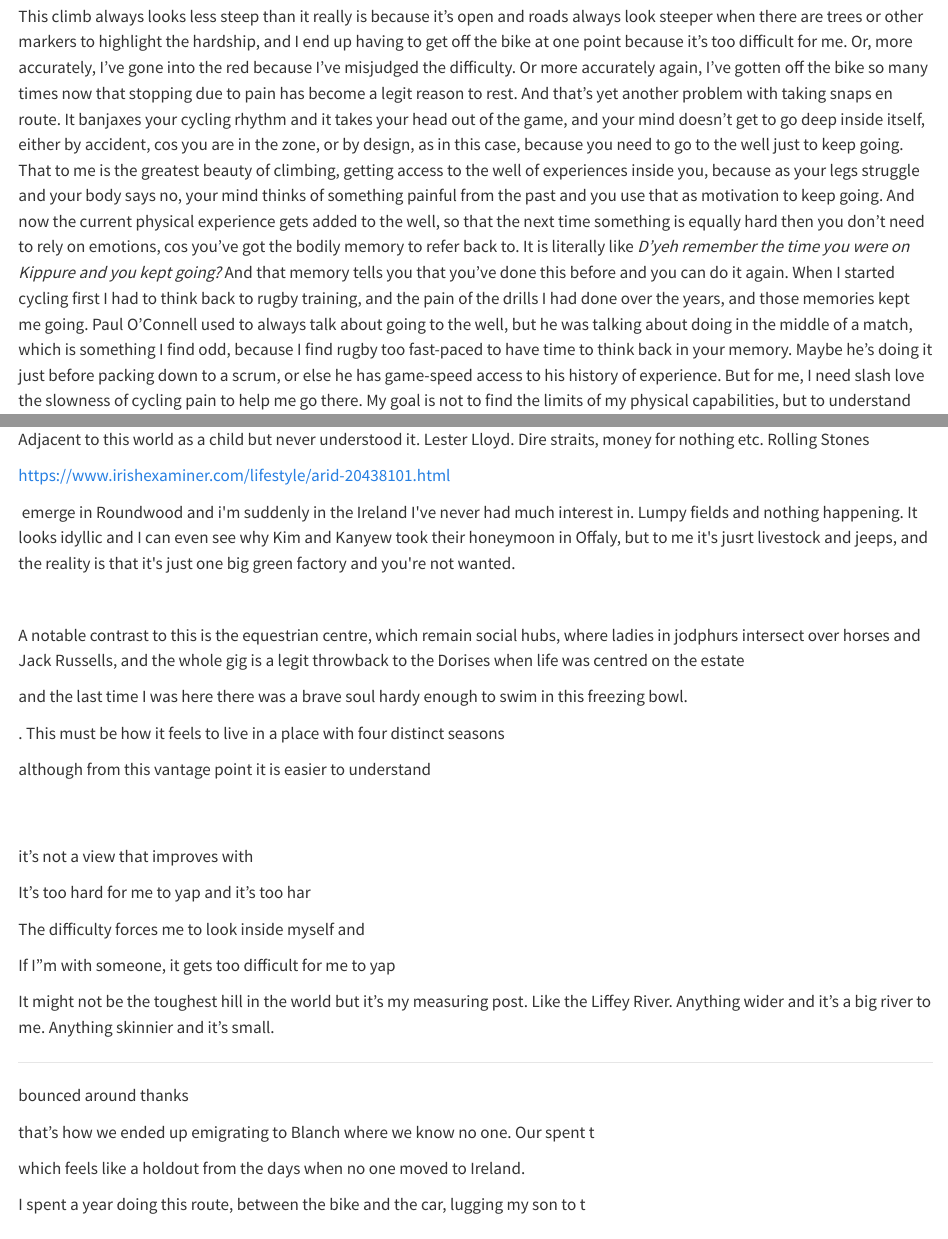
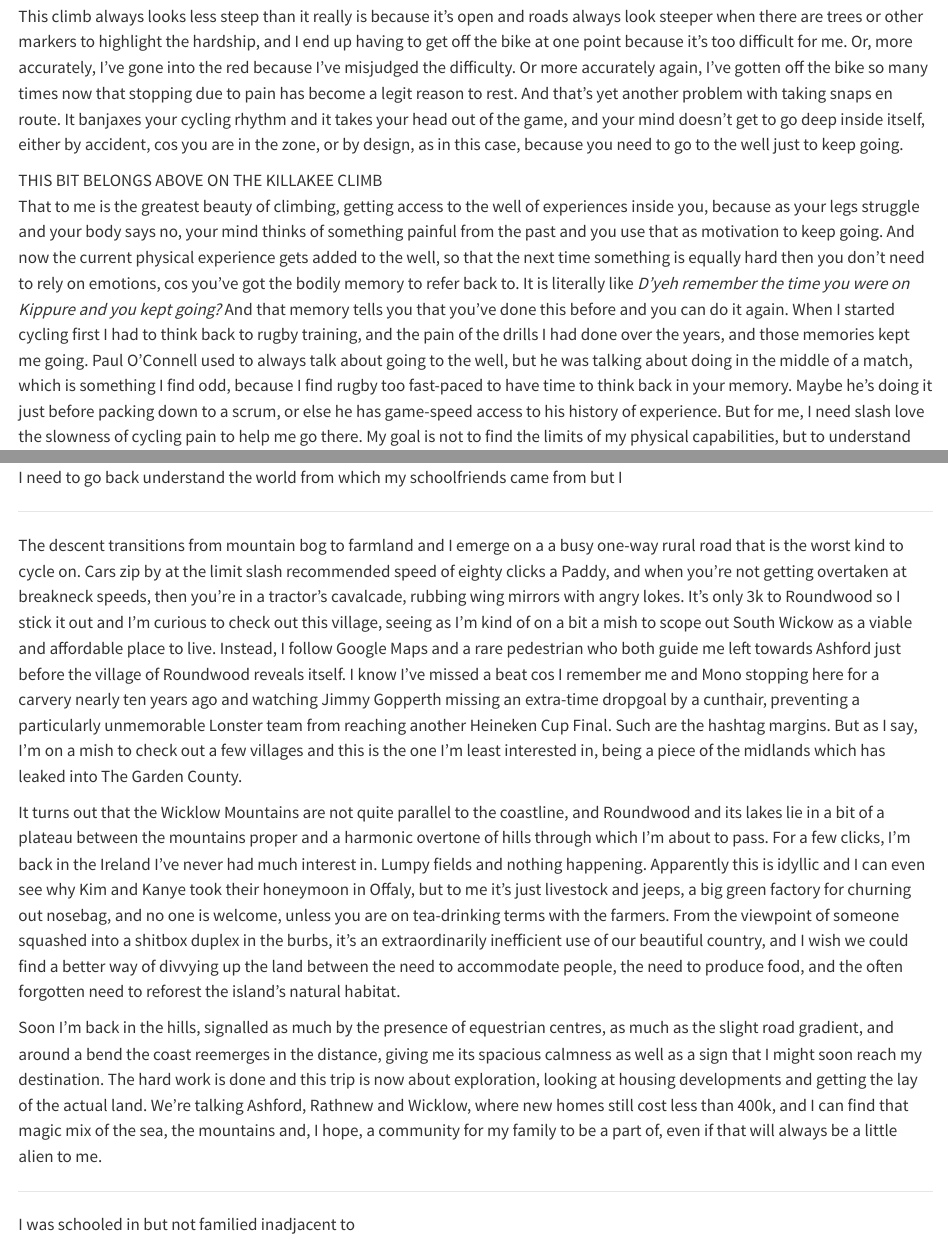
Before and after one commit to A2dez/to_the_lighthouse, a Quarto document (ttl_5_wicklow.qmd): the page in a window 1100 px wide, from 2320 px down, and a second part further down, joined at a grey line. Rendered offline with R 4.5, knitr and Pandoc in place of Quarto, with nearby package versions.

Commit message:
Roundwood

```diff
--- a/ttl_5_wicklow.qmd
+++ b/ttl_5_wicklow.qmd
@@ -36,7 +36,10 @@ I'm getting cold now with all the standing round so I push on and I hope the roa
 
 and the evergreen trees are making everything dark. Soon they fall away and it's open space all round. The roads are clear but the grass is white with ice, the sky is California blue, and the sun is blindingly low. It's incredible. I've seen this place looking variously green and yellow or purple and red, and I've even see it burnt to a black crisp, but now it's long white streaks of ice diagonalizing out of the ground. I go round the bend and as I look back, I see the grass is all yellow. The sun has melted the ice on one side of the grass but not the other. I keep my momentum to get to the top before stopping to take some snaps, and on the descent I barely recognise where I am from how different the landscape looks, and my recognition comes from my familiarity with the bends on the road, which itself seems narrower and more cracked up than normal. There's a graveyard of trees now and each narrow stump has a plastic domino erected beside it. There's a sign saying the Sally Gap might be inaccessible in winter and there's the easy road to Enniskerry to my left, but I'm in no mood for half-arsery, nor for that fast straight descent down to the waterfall, so I punch on and I'm actually glad that there's another hill to climb now because I"m so cold that I need the hardship of climbing to warm me back up.\
 \
-This climb always looks less steep than it really is because it's open and roads always look steeper when there are trees or other markers to highlight the hardship, and I end up having to get off the bike at one point because it's too difficult for me. Or, more accurately, I've gone into the red because I've misjudged the difficulty. Or more accurately again, I've gotten off the bike so many times now that stopping due to pain has become a legit reason to rest. And that's yet another problem with taking snaps en route. It banjaxes your cycling rhythm and it takes your head out of the game, and your mind doesn't get to go deep inside itself, either by accident, cos you are in the zone, or by design, as in this case, because you need to go to the well just to keep going. That to me is the greatest beauty of climbing, getting access to the well of experiences inside you, because as your legs struggle and your body says no, your mind thinks of something painful from the past and you use that as motivation to keep going. And now the current physical experience gets added to the well, so that the next time something is equally hard then you don't need to rely on emotions, cos you've got the bodily memory to refer back to. It is literally like *D'yeh remember the time you were on Kippure and you kept going?* And that memory tells you that you've done this before and you can do it again. When I started cycling first I had to think back to rugby training, and the pain of the drills I had done over the years, and those memories kept me going. Paul O'Connell used to always talk about going to the well, but he was talking about doing in the middle of a match, which is something I find odd, because I find rugby too fast-paced to have time to think back in your memory. Maybe he's doing it just before packing down to a scrum, or else he has game-speed access to his history of experience. But for me, I need slash love the slowness of cycling pain to help me go there. My goal is not to find the limits of my physical capabilities, but to understand the limits of my own inner self. To know who I am and how I was shaped.
+This climb always looks less steep than it really is because it's open and roads always look steeper when there are trees or other markers to highlight the hardship, and I end up having to get off the bike at one point because it's too difficult for me. Or, more accurately, I've gone into the red because I've misjudged the difficulty. Or more accurately again, I've gotten off the bike so many times now that stopping due to pain has become a legit reason to rest. And that's yet another problem with taking snaps en route. It banjaxes your cycling rhythm and it takes your head out of the game, and your mind doesn't get to go deep inside itself, either by accident, cos you are in the zone, or by design, as in this case, because you need to go to the well just to keep going.
+
+THIS BIT BELONGS ABOVE ON THE KILLAKEE CLIMB\
+That to me is the greatest beauty of climbing, getting access to the well of experiences inside you, because as your legs struggle and your body says no, your mind thinks of something painful from the past and you use that as motivation to keep going. And now the current physical experience gets added to the well, so that the next time something is equally hard then you don't need to rely on emotions, cos you've got the bodily memory to refer back to. It is literally like *D'yeh remember the time you were on Kippure and you kept going?* And that memory tells you that you've done this before and you can do it again. When I started cycling first I had to think back to rugby training, and the pain of the drills I had done over the years, and those memories kept me going. Paul O'Connell used to always talk about going to the well, but he was talking about doing in the middle of a match, which is something I find odd, because I find rugby too fast-paced to have time to think back in your memory. Maybe he's doing it just before packing down to a scrum, or else he has game-speed access to his history of experience. But for me, I need slash love the slowness of cycling pain to help me go there. My goal is not to find the limits of my physical capabilities, but to understand the limits of my own inner self. To know who I am and how I was shaped.
 
 It turns out I have become someone who stops on the side of a climb to take photos. I time my rest to coincide with a parking spot used by drivers to view Lough Brae, with it's steep rocky walls making it look like a big mixing bowl filled with black water. There is no one foolish enough to brave this freezing bowl of water today although I've often thought this'd be a fun place to hold a triathlon. Swim in this lake, cycle the roads and run around the gorse. I must start hiking out here too and get a different view on these hills. After all, this is a massive national park which is still underappreciated. Everyone always bangs on about the West of Ireland but Wicklow is just as beautiful and, if hiking was your job, you could easily commute here from the city centre.
 
@@ -47,6 +50,16 @@ One road goes to Glendalough and the Wicklow Gap, and I turn left for the Guinne
 It feels like a part of my upbringing and identity never got manifested and there is a huge gap between the per
 
 I need to go back understand the world from which my schoolfriends came from but I
+
+------------------------------------------------------------------------
+
+The descent transitions from mountain bog to farmland and I emerge on a a busy one-way rural road that is the worst kind to cycle on. Cars zip by at the limit slash recommended speed of eighty clicks a Paddy, and when you're not getting overtaken at breakneck speeds, then you're in a tractor's cavalcade, rubbing wing mirrors with angry lokes. It's only 3k to Roundwood so I stick it out and I'm curious to check out this village, seeing as I'm kind of on a bit a mish to scope out South Wickow as a viable and affordable place to live. Instead, I follow Google Maps and a rare pedestrian who both guide me left towards Ashford just before the village of Roundwood reveals itself. I know I've missed a beat cos I remember me and Mono stopping here for a carvery nearly ten years ago and watching Jimmy Gopperth missing an extra-time dropgoal by a cunthair, preventing a particularly unmemorable Lonster team from reaching another Heineken Cup Final. Such are the hashtag margins. But as I say, I'm on a mish to check out a few villages and this is the one I'm least interested in, being a piece of the midlands which has leaked into The Garden County.
+
+It turns out that the Wicklow Mountains are not quite parallel to the coastline, and Roundwood and its lakes lie in a bit of a plateau between the mountains proper and a harmonic overtone of hills through which I'm about to pass. For a few clicks, I'm back in the Ireland I've never had much interest in. Lumpy fields and nothing happening. Apparently this is idyllic and I can even see why Kim and Kanye took their honeymoon in Offaly, but to me it's just livestock and jeeps, a big green factory for churning out nosebag, and no one is welcome, unless you are on tea-drinking terms with the farmers. From the viewpoint of someone squashed into a shitbox duplex in the burbs, it's an extraordinarily inefficient use of our beautiful country, and I wish we could find a better way of divvying up the land between the need to accommodate people, the need to produce food, and the often forgotten need to reforest the island's natural habitat.
+
+Soon I'm back in the hills, signalled as much by the presence of equestrian centres, as much as the slight road gradient, and around a bend the coast reemerges in the distance, giving me its spacious calmness as well as a sign that I might soon reach my destination. The hard work is done and this trip is now about exploration, looking at housing developments and getting the lay of the actual land. We're talking Ashford, Rathnew and Wicklow, where new homes still cost less than 400k, and I can find that magic mix of the sea, the mountains and, I hope, a community for my family to be a part of, even if that will always be a little alien to me.
+
+------------------------------------------------------------------------
 
 I was schooled in but not familied inadjacent to
 
@@ -65,10 +78,6 @@ Dad used to sell chicken feed to Marina
 Adjacent to this world as a child but never understood it. Lester Lloyd. Dire straits, money for nothing etc. Rolling Stones
 
 https://www.irishexaminer.com/lifestyle/arid-20438101.html
-
-
-
- emerge in Roundwood and i\'m suddenly in the Ireland I\'ve never had much interest in. Lumpy fields and nothing happening. It looks idyllic and I can even see why Kim and Kanyew took their honeymoon in Offaly, but to me it\'s jusrt livestock and jeeps, and the reality is that it\'s just one big green factory and you\'re not wanted.
 
 \
 
```
